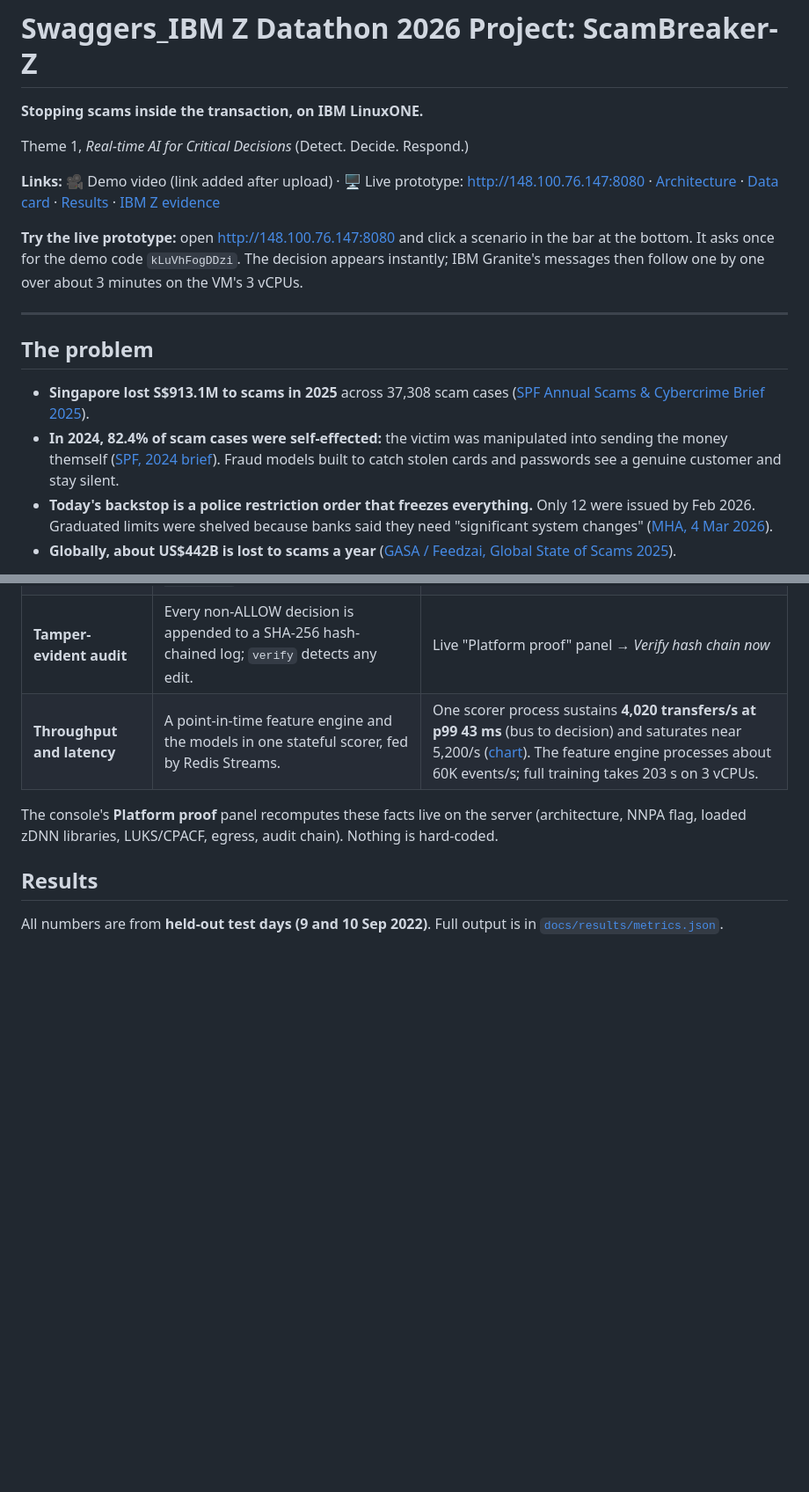
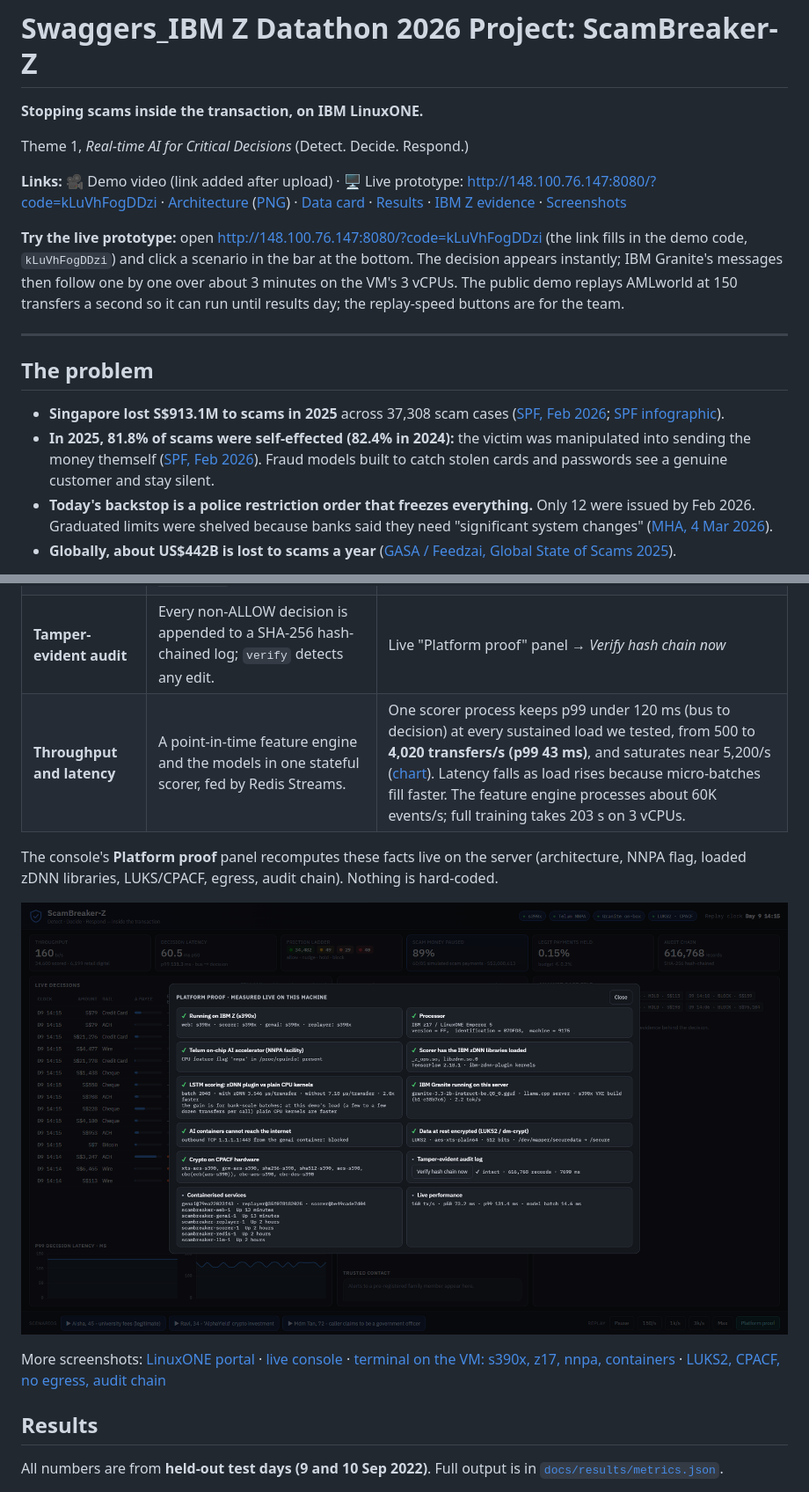
Before and after one commit to anniketkumar/scambreaker-z, a Markdown page: README.md, 2 parts joined by grey strips. Shown: that part at 88% size. Rendered like a GitHub page; pictures changed too: docs/evidence/screenshots/02_platform_proof.png (added); blank space fills up the shorter version.

```diff
--- a/README.md
+++ b/README.md
@@ -4,16 +4,16 @@
 
 Theme 1, *Real-time AI for Critical Decisions* (Detect. Decide. Respond.)
 
-**Links:** 🎥 Demo video (link added after upload) · 🖥️ Live prototype: <http://148.100.76.147:8080> · [Architecture](docs/architecture.md) · [Data card](docs/data_card.md) · [Results](#results) · [IBM Z evidence](#how-it-uses-ibm-z-and-linuxone)
+**Links:** 🎥 Demo video (link added after upload) · 🖥️ Live prototype: <http://148.100.76.147:8080/?code=kLuVhFogDDzi> · [Architecture](docs/architecture.md) ([PNG](docs/architecture.png)) · [Data card](docs/data_card.md) · [Results](#results) · [IBM Z evidence](#how-it-uses-ibm-z-and-linuxone) · [Screenshots](docs/evidence/screenshots/)
 
-**Try the live prototype:** open <http://148.100.76.147:8080> and click a scenario in the bar at the bottom. It asks once for the demo code `kLuVhFogDDzi`. The decision appears instantly; IBM Granite's messages then follow one by one over about 3 minutes on the VM's 3 vCPUs.
+**Try the live prototype:** open <http://148.100.76.147:8080/?code=kLuVhFogDDzi> (the link fills in the demo code, `kLuVhFogDDzi`) and click a scenario in the bar at the bottom. The decision appears instantly; IBM Granite's messages then follow one by one over about 3 minutes on the VM's 3 vCPUs. The public demo replays AMLworld at 150 transfers a second so it can run until results day; the replay-speed buttons are for the team.
 
 ---
 
 ## The problem
 
-- **Singapore lost S$913.1M to scams in 2025** across 37,308 scam cases ([SPF Annual Scams & Cybercrime Brief 2025](https://www.police.gov.sg/Media-Room/Statistics)).
-- **In 2024, 82.4% of scam cases were self-effected:** the victim was manipulated into sending the money themself ([SPF, 2024 brief](https://www.police.gov.sg/media-hub/police-life/2025/02/five-things-you-should-know-about-the-annual-scams-and-cybercrime-brief-2024)). Fraud models built to catch stolen cards and passwords see a genuine customer and stay silent.
+- **Singapore lost S$913.1M to scams in 2025** across 37,308 scam cases ([SPF, Feb 2026](https://www.police.gov.sg/media-hub/police-life/2026/02/scams-and-cybercrime-fell-by-almost-a-quarter-in-2025); [SPF infographic](https://www.police.gov.sg/-/media/SPF/Media-Room/Statistics/Annual-Scams-and-Cybercrime-Brief-2025-Infographic/Infographic-for-ASCB-2025.pdf)).
+- **In 2025, 81.8% of scams were self-effected (82.4% in 2024):** the victim was manipulated into sending the money themself ([SPF, Feb 2026](https://www.police.gov.sg/media-hub/police-life/2026/02/scams-and-cybercrime-fell-by-almost-a-quarter-in-2025)). Fraud models built to catch stolen cards and passwords see a genuine customer and stay silent.
 - **Today's backstop is a police restriction order that freezes everything.** Only 12 were issued by Feb 2026. Graduated limits were shelved because banks said they need "significant system changes" ([MHA, 4 Mar 2026](https://www.mha.gov.sg/media-room/newsroom/restriction-orders-issued-under-protection-from-scams-act-2025/)).
 - **Globally, about US$442B is lost to scams a year** ([GASA / Feedzai, Global State of Scams 2025](https://www.feedzai.com/global-state-of-scams-report-2025/)).
 
@@ -43,9 +43,13 @@ Everything below was measured on our LinuxONE Community Cloud VM: an **IBM z17**
 | **CPACF crypto + encryption at rest** | All data, models and the audit trail live on a **LUKS2 volume (AES-XTS, 512-bit key)**. The kernel uses the `xts-aes-s390` driver, i.e. the CPACF crypto unit. | `cryptsetup status`, `/proc/crypto` ([evidence](docs/evidence/)) |
 | **Containers + isolation** | Docker Compose with six services. The AI services sit on an `internal` network **with no route to the internet**, run as non-root with all capabilities dropped and `no-new-privileges`. | Live check: an outbound connection from the Granite container fails ([evidence](docs/evidence/)) |
 | **Tamper-evident audit** | Every non-ALLOW decision is appended to a SHA-256 hash-chained log; `verify` detects any edit. | Live "Platform proof" panel → *Verify hash chain now* |
-| **Throughput and latency** | A point-in-time feature engine and the models in one stateful scorer, fed by Redis Streams. | One scorer process sustains **4,020 transfers/s at p99 43 ms** (bus to decision) and saturates near 5,200/s ([chart](docs/results/e2e.png)). The feature engine processes about 60K events/s; full training takes 203 s on 3 vCPUs. |
+| **Throughput and latency** | A point-in-time feature engine and the models in one stateful scorer, fed by Redis Streams. | One scorer process keeps p99 under 120 ms (bus to decision) at every sustained load we tested, from 500 to **4,020 transfers/s (p99 43 ms)**, and saturates near 5,200/s ([chart](docs/results/e2e.png)). Latency falls as load rises because micro-batches fill faster. The feature engine processes about 60K events/s; full training takes 203 s on 3 vCPUs. |
 
 The console's **Platform proof** panel recomputes these facts live on the server (architecture, NNPA flag, loaded zDNN libraries, LUKS/CPACF, egress, audit chain). Nothing is hard-coded.
+
+![Platform proof panel, measured live on the LinuxONE VM](docs/evidence/screenshots/02_platform_proof.png)
+
+More screenshots: [LinuxONE portal](docs/evidence/screenshots/01_l1cc_portal.png) · [live console](docs/evidence/screenshots/03_console_live.png) · [terminal on the VM: s390x, z17, nnpa, containers](docs/evidence/screenshots/05_vm_terminal_cpu.png) · [LUKS2, CPACF, no egress, audit chain](docs/evidence/screenshots/04_vm_terminal.png)
 
 ## Results
 
```
Also changed, not shown: other parts of README.md (+2 -2 lines), docs/data_card.md (+1 -1 lines), docs/architecture.png (added), docs/evidence/screenshots/01_l1cc_portal.png (added), docs/evidence/screenshots/03_console_live.png (added), docs/evidence/screenshots/04_vm_terminal.png (added), docs/evidence/screenshots/05_vm_terminal_cpu.png (added), 9 other files.
